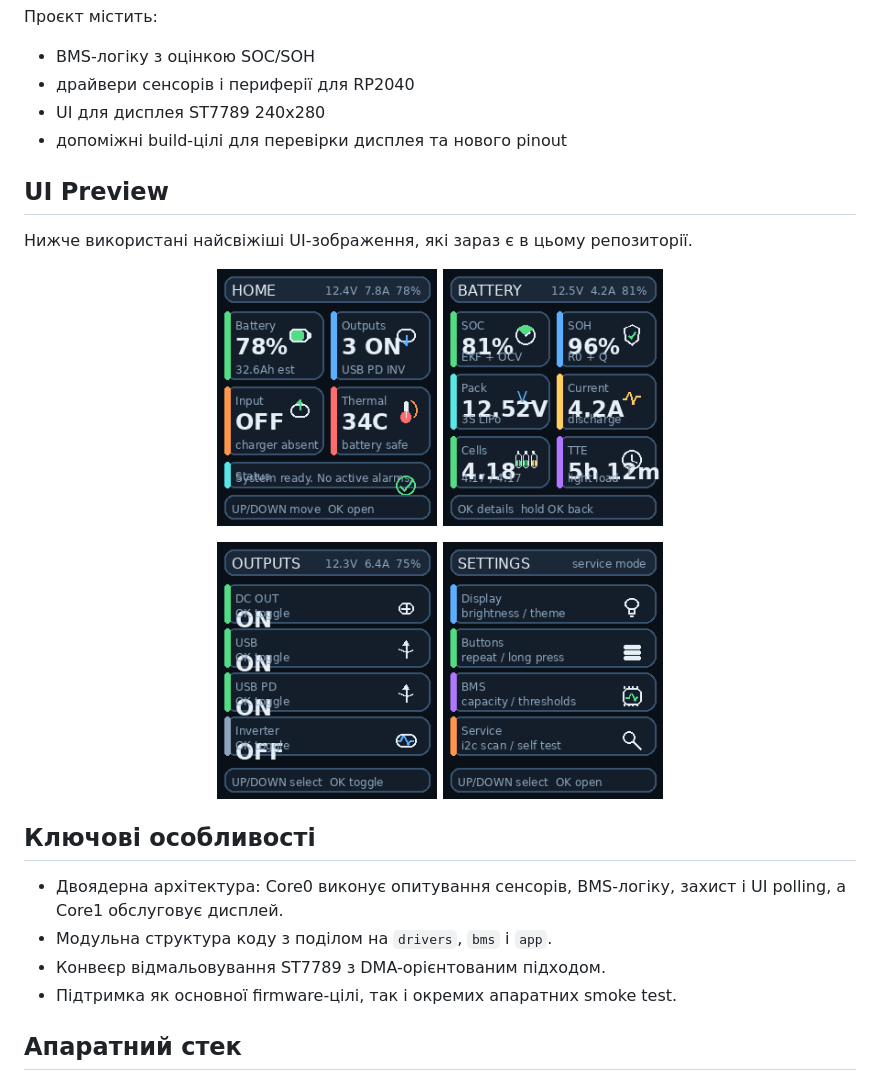
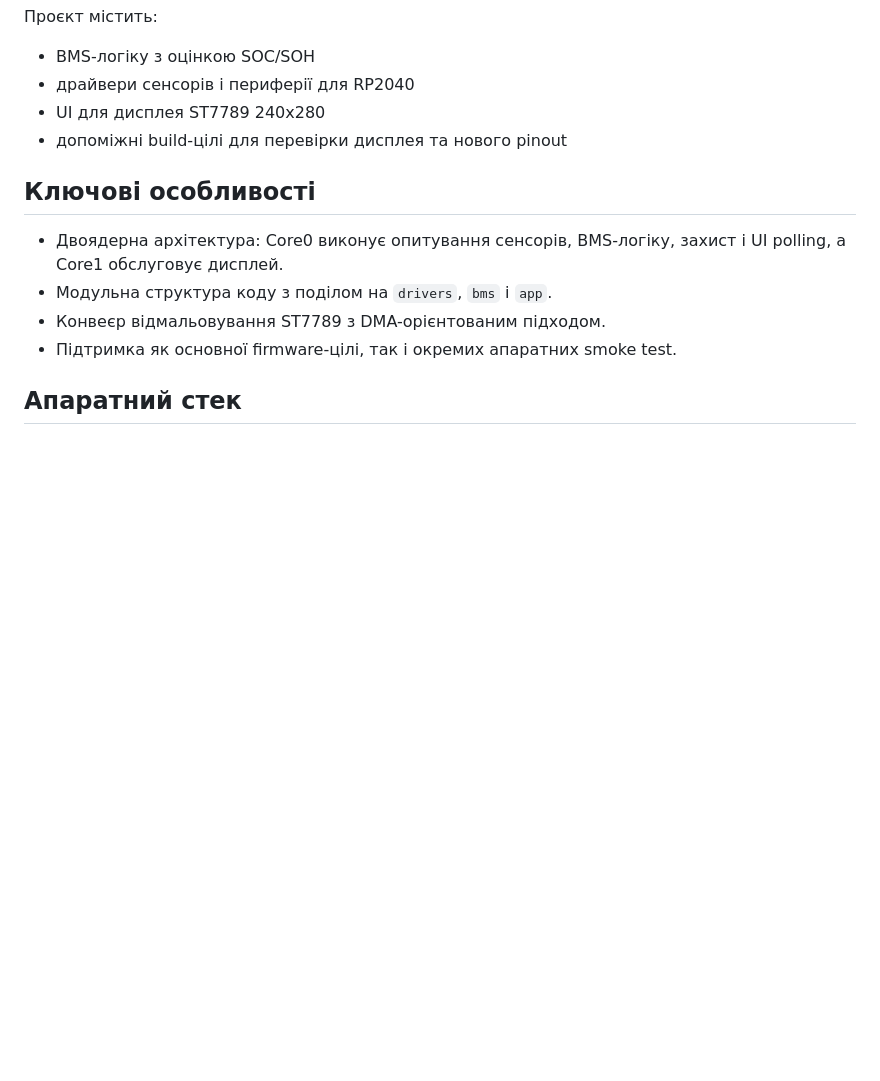
Before and after one commit to rslsl/pico_powerstation_c, a Markdown page: README.md, the part around one of its changes. Drawn GitHub-style; blank space fills up the shorter version.

Commit message:
Remove UI Preview section from README
Removed UI Preview section and related images from README.

```diff
--- a/README.md
+++ b/README.md
@@ -13,19 +13,6 @@
 - UI для дисплея ST7789 240x280
 - допоміжні build-цілі для перевірки дисплея та нового pinout
 
-## UI Preview
-
-Нижче використані найсвіжіші UI-зображення, які зараз є в цьому репозиторії.
-
-<p align="center">
-  <img src="ui_assets/screens/png_240x280/screen_home.png" width="220" alt="Home screen">
-  <img src="ui_assets/screens/png_240x280/screen_battery.png" width="220" alt="Battery screen">
-</p>
-
-<p align="center">
-  <img src="ui_assets/screens/png_240x280/screen_outputs.png" width="220" alt="Outputs screen">
-  <img src="ui_assets/screens/png_240x280/screen_settings.png" width="220" alt="Settings screen">
-</p>
 
 ## Ключові особливості
 
```
Also changed, not shown: other parts of README.md (+0 -13 lines).
